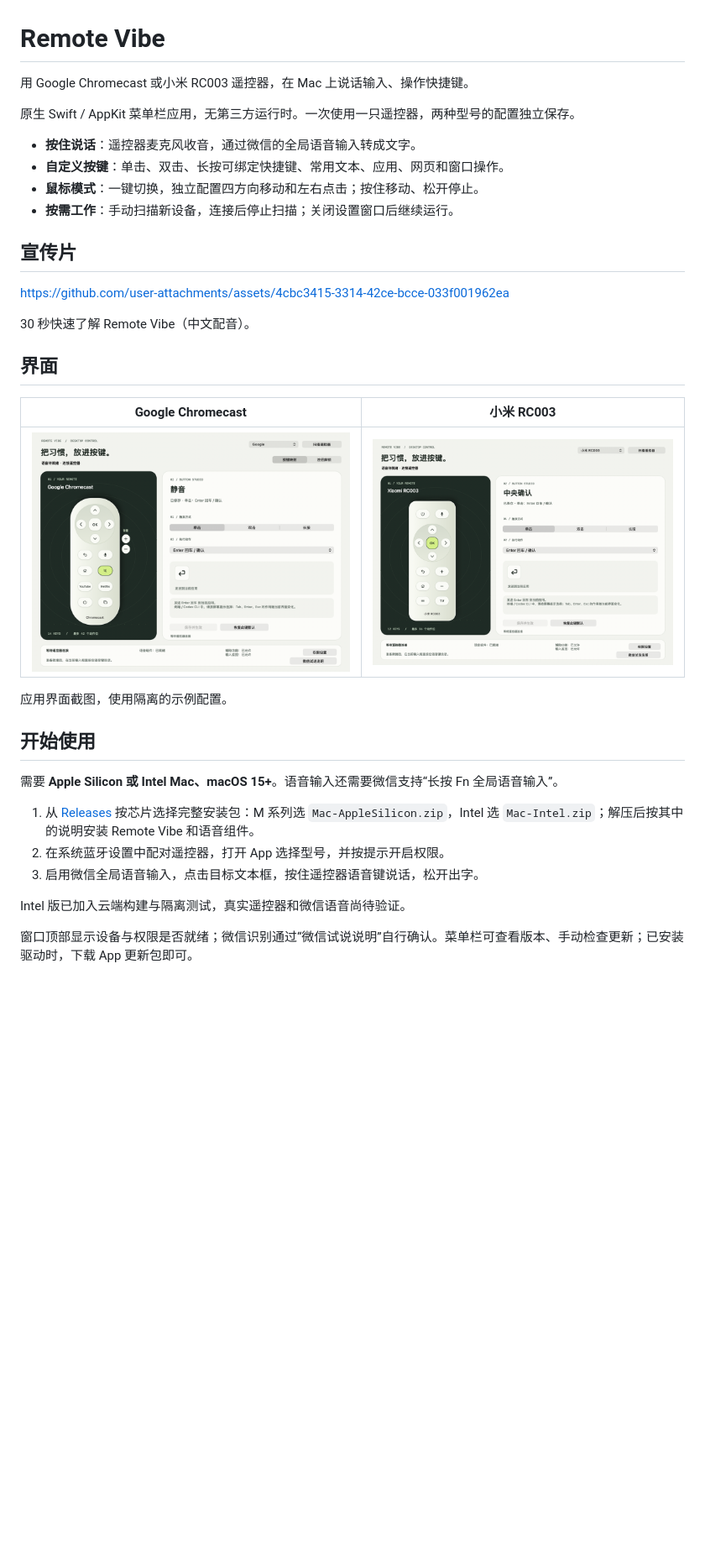
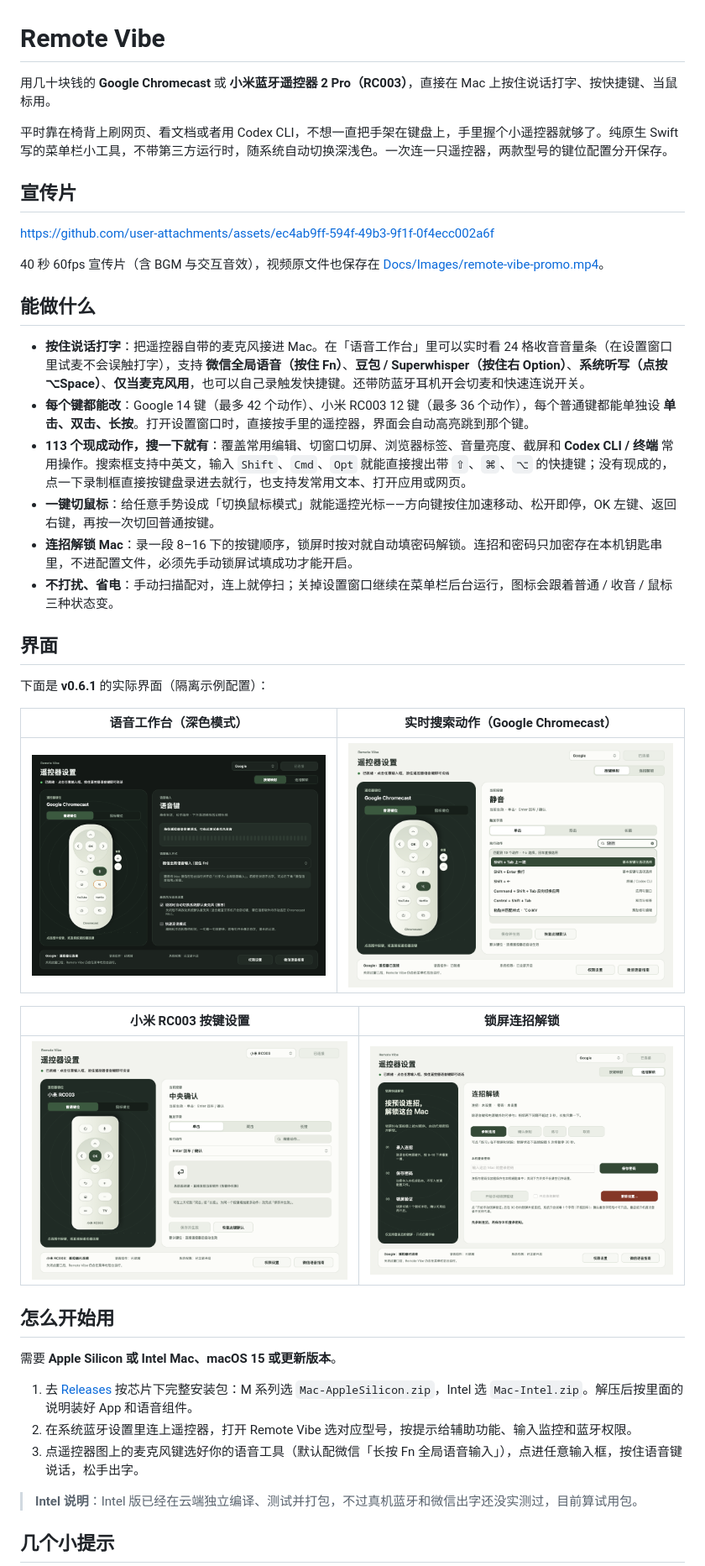
Before and after one commit to jmeviler/remote-vibe, a Markdown page: README.md, the part around one of its changes. Shown at 84% size. Drawn GitHub-style; pictures changed too: Docs/Images/combo-unlock.png (added), Docs/Images/google-settings.png, Docs/Images/voice-studio-dark.png (added); blank space fills up the shorter version.

Commit message:
docs: refresh README with v0.6.1 promo film and rewritten copy (#23)
- Replace the 30s promo with the new 40s 60fps v0.6.1 film (7.5MB, user-attachments inline player)
- Swap stale UI shots for native v0.6.1 renders and add Voice Studio dark-mode + combo-unlock images
- Rewrite copy in plainer language and cover Voice Studio triggers, 113-action search, shortcut recording, mouse mode, and combo unlock

Generated with [Devin](https://devin.ai)

Co-authored-by: ben.li <lh@bzy.ai>
Co-authored-by: Devin <158243242+devin-ai-integration[bot]@users.noreply.github.com>

```diff
--- a/README.md
+++ b/README.md
@@ -1,37 +1,45 @@
 # Remote Vibe
 
-用 Google Chromecast 或小米 RC003 遥控器，在 Mac 上说话输入、操作快捷键。
+用几十块钱的 **Google Chromecast** 或 **小米蓝牙遥控器 2 Pro（RC003）**，直接在 Mac 上按住说话打字、按快捷键、当鼠标用。
 
-原生 Swift / AppKit 菜单栏应用，无第三方运行时。一次使用一只遥控器，两种型号的配置独立保存。
-
-- **按住说话**：遥控器麦克风收音，通过微信的全局语音输入转成文字。
-- **自定义按键**：单击、双击、长按可绑定快捷键、常用文本、应用、网页和窗口操作。
-- **鼠标模式**：一键切换，独立配置四方向移动和左右点击；按住移动、松开停止。
-- **按需工作**：手动扫描新设备，连接后停止扫描；关闭设置窗口后继续运行。
+平时靠在椅背上刷网页、看文档或者用 Codex CLI，不想一直把手架在键盘上，手里握个小遥控器就够了。纯原生 Swift 写的菜单栏小工具，不带第三方运行时，随系统自动切换深浅色。一次连一只遥控器，两款型号的键位配置分开保存。
 
 ## 宣传片
 
-https://github.com/user-attachments/assets/4cbc3415-3314-42ce-bcce-033f001962ea
+https://github.com/user-attachments/assets/ec4ab9ff-594f-49b3-9f1f-0f4ecc002a6f
 
-30 秒快速了解 Remote Vibe（中文配音）。
+40 秒 60fps 宣传片（含 BGM 与交互音效），视频原文件也保存在 [Docs/Images/remote-vibe-promo.mp4](Docs/Images/remote-vibe-promo.mp4)。
+
+## 能做什么
+
+- **按住说话打字**：把遥控器自带的麦克风接进 Mac。在「语音工作台」里可以实时看 24 格收音音量条（在设置窗口里试麦不会误触打字），支持 **微信全局语音（按住 Fn）**、**豆包 / Superwhisper（按住右 Option）**、**系统听写（点按 ⌥Space）**、**仅当麦克风用**，也可以自己录触发快捷键。还带防蓝牙耳机开会切麦和快速连说开关。
+- **每个键都能改**：Google 14 键（最多 42 个动作）、小米 RC003 12 键（最多 36 个动作），每个普通键都能单独设 **单击、双击、长按**。打开设置窗口时，直接按手里的遥控器，界面会自动高亮跳到那个键。
+- **113 个现成动作，搜一下就有**：覆盖常用编辑、切窗口切屏、浏览器标签、音量亮度、截屏和 **Codex CLI / 终端** 常用操作。搜索框支持中英文，输入 `Shift`、`Cmd`、`Opt` 就能直接搜出带 `⇧`、`⌘`、`⌥` 的快捷键；没有现成的，点一下录制框直接按键盘录进去就行，也支持发常用文本、打开应用或网页。
+- **一键切鼠标**：给任意手势设成「切换鼠标模式」就能遥控光标——方向键按住加速移动、松开即停，OK 左键、返回右键，再按一次切回普通按键。
+- **连招解锁 Mac**：录一段 8–16 下的按键顺序，锁屏时按对就自动填密码解锁。连招和密码只加密存在本机钥匙串里，不进配置文件，必须先手动锁屏试填成功才能开启。
+- **不打扰、省电**：手动扫描配对，连上就停扫；关掉设置窗口继续在菜单栏后台运行，图标会跟着普通 / 收音 / 鼠标三种状态变。
 
 ## 界面
 
-| Google Chromecast | 小米 RC003 |
+下面是 **v0.6.1** 的实际界面（隔离示例配置）：
+
+| 语音工作台（深色模式） | 实时搜索动作（Google Chromecast） |
 | --- | --- |
-| ![Google 遥控器按键设置](Docs/Images/google-settings.png) | ![小米遥控器按键设置](Docs/Images/xiaomi-settings.png) |
+| ![语音工作台](Docs/Images/voice-studio-dark.png) | ![Google 遥控器与动作搜索](Docs/Images/google-settings.png) |
 
-应用界面截图，使用隔离的示例配置。
+| 小米 RC003 按键设置 | 锁屏连招解锁 |
+| --- | --- |
+| ![小米 RC003 按键设置](Docs/Images/xiaomi-settings.png) | ![连招解锁设置](Docs/Images/combo-unlock.png) |
 
-## 开始使用
+## 怎么开始用
 
-需要 **Apple Silicon 或 Intel Mac、macOS 15+**。语音输入还需要微信支持“长按 Fn 全局语音输入”。
+需要 **Apple Silicon 或 Intel Mac、macOS 15 或更新版本**。
 
-1. 从 [Releases](https://github.com/jmeviler/remote-vibe/releases) 按芯片选择完整安装包：M 系列选 `Mac-AppleSilicon.zip`，Intel 选 `Mac-Intel.zip`；解压后按其中的说明安装 Remote Vibe 和语音组件。
-2. 在系统蓝牙设置中配对遥控器，打开 App 选择型号，并按提示开启权限。
-3. 启用微信全局语音输入，点击目标文本框，按住遥控器语音键说话，松开出字。
+1. 去 [Releases](https://github.com/jmeviler/remote-vibe/releases) 按芯片下完整安装包：M 系列选 `Mac-AppleSilicon.zip`，Intel 选 `Mac-Intel.zip`。解压后按里面的说明装好 App 和语音组件。
+2. 在系统蓝牙设置里连上遥控器，打开 Remote Vibe 选对应型号，按提示给辅助功能、输入监控和蓝牙权限。
+3. 点遥控器图上的麦克风键选好你的语音工具（默认配微信「长按 Fn 全局语音输入」），点进任意输入框，按住语音键说话，松手出字。
 
-Intel 版已加入云端构建与隔离测试，真实遥控器和微信语音尚待验证。
+> **Intel 说明**：Intel 版已经在云端独立编译、测试并打包，不过真机蓝牙和微信出字还没实测过，目前算试用包。
 
-窗口顶部显示设备与权限是否就绪；微信识别通过“微信试说说明”自行确认。菜单栏可查看版本、手动检查更新；已安装驱动时，下载 App 更新包即可。
+## 几个小提示
 
```
Also changed, not shown: other parts of README.md (+8 -16 lines), 1 other file.
